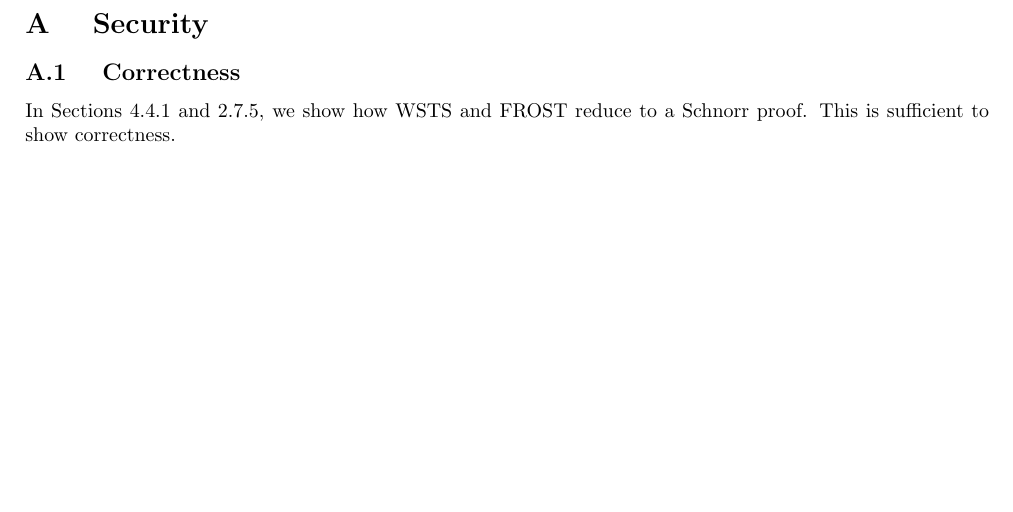
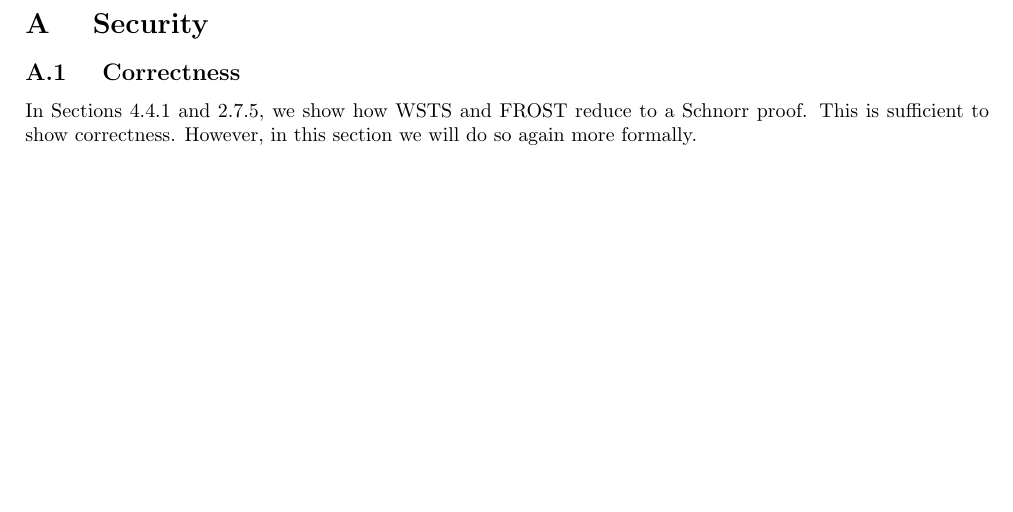
Before and after one commit to Trust-Machines/wsts, a LaTeX document (wsts.tex): part of page 9 of 9, cut so that both start at the same text. Compiled offline with pdfLaTeX.

Commit message:
continue with correctness section of appendix

```diff
--- a/wsts.tex
+++ b/wsts.tex
@@ -537,7 +537,7 @@ The author would like to thank Alie Slade for initial work on the WSTS algorithm
   Correctness
 }
 
-In Sections 4.4.1 and 2.7.5, we show how WSTS and FROST reduce to a Schnorr proof.  This is sufficient to show correctness.
+In Sections 4.4.1 and 2.7.5, we show how WSTS and FROST reduce to a Schnorr proof.  This is sufficient to show correctness.  However, in this section we will do so again more formally.
 
 
 
```
